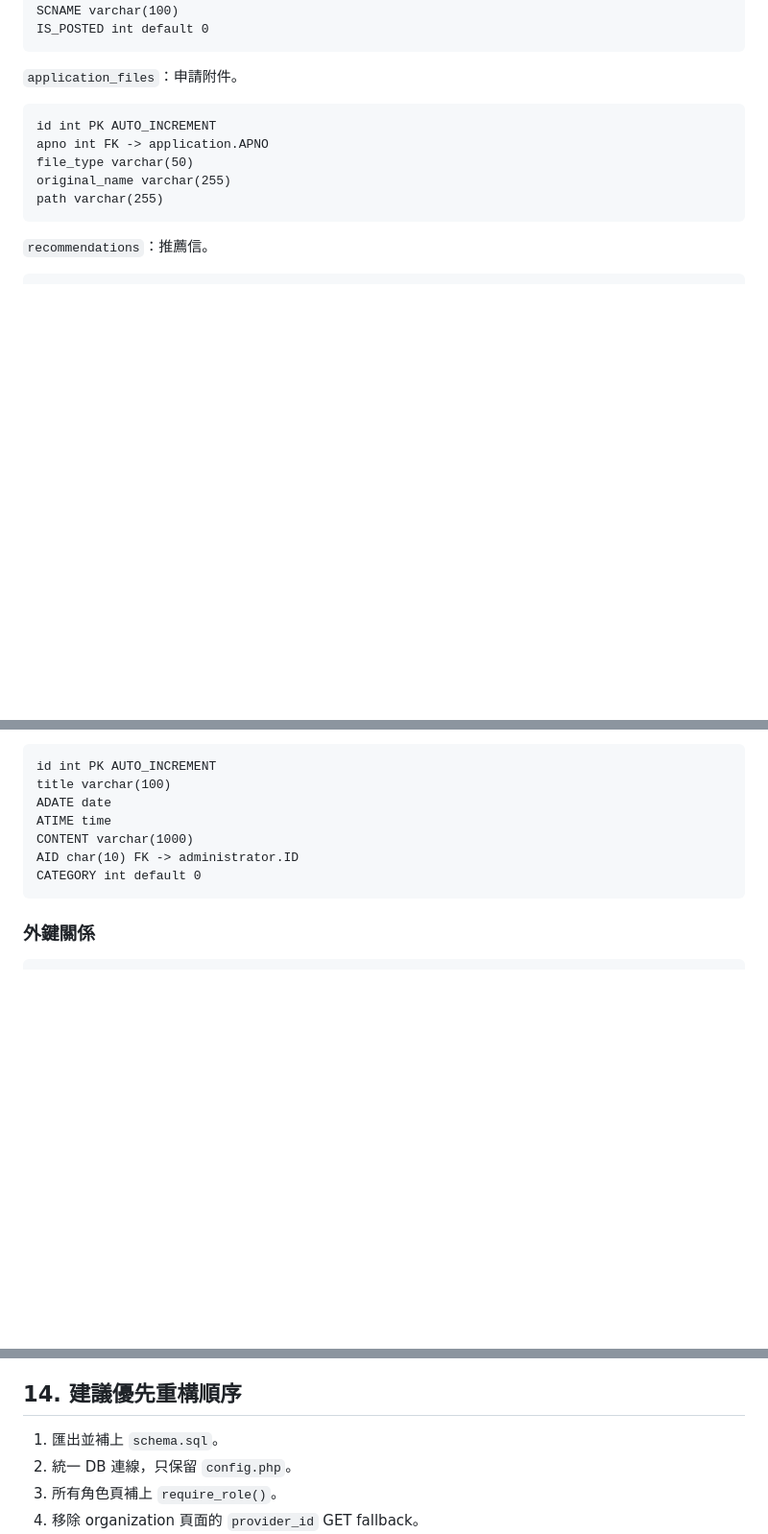
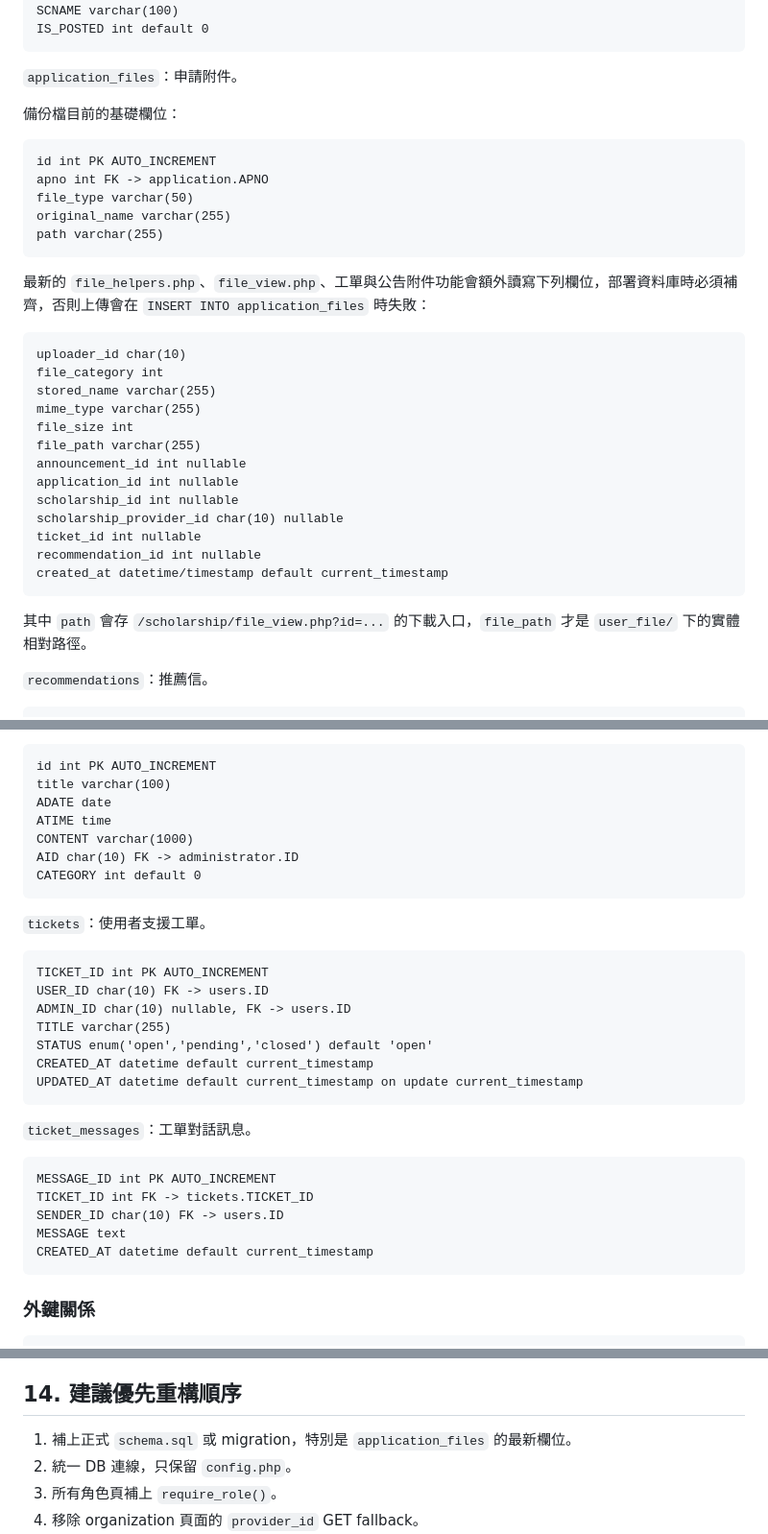
Before and after one commit to Miilico/SE_SRS-, a Markdown page: README.md, 3 parts joined by grey strips. Shown at 96% size. Drawn GitHub-style; blank space fills up the shorter version.

````diff
--- a/README.md
+++ b/README.md
@@ -210,6 +212,8 @@ IS_POSTED int default 0
 
 `application_files`：申請附件。
 
+備份檔目前的基礎欄位：
+
 ```text
 id int PK AUTO_INCREMENT
 apno int FK -> application.APNO
@@ -217,6 +221,26 @@ file_type varchar(50)
 original_name varchar(255)
 path varchar(255)
 ```
+
+最新的 `file_helpers.php`、`file_view.php`、工單與公告附件功能會額外讀寫下列欄位，部署資料庫時必須補齊，否則上傳會在 `INSERT INTO application_files` 時失敗：
+
+```text
+uploader_id char(10)
+file_category int
+stored_name varchar(255)
+mime_type varchar(255)
+file_size int
+file_path varchar(255)
+announcement_id int nullable
+application_id int nullable
+scholarship_id int nullable
+scholarship_provider_id char(10) nullable
+ticket_id int nullable
+recommendation_id int nullable
+created_at datetime/timestamp default current_timestamp
+```
+
+其中 `path` 會存 `/scholarship/file_view.php?id=...` 的下載入口，`file_path` 才是 `user_file/` 下的實體相對路徑。
 
 `recommendations`：推薦信。
 
@@ -245,6 +269,28 @@ AID char(10) FK -> administrator.ID
 CATEGORY int default 0
 ```
 
+`tickets`：使用者支援工單。
+
+```text
+TICKET_ID int PK AUTO_INCREMENT
+USER_ID char(10) FK -> users.ID
+ADMIN_ID char(10) nullable, FK -> users.ID
+TITLE varchar(255)
+STATUS enum('open','pending','closed') default 'open'
+CREATED_AT datetime default current_timestamp
+UPDATED_AT datetime default current_timestamp on update current_timestamp
+```
+
+`ticket_messages`：工單對話訊息。
+
+```text
+MESSAGE_ID int PK AUTO_INCREMENT
+TICKET_ID int FK -> tickets.TICKET_ID
+SENDER_ID char(10) FK -> users.ID
+MESSAGE text
+CREATED_AT datetime default current_timestamp
+```
+
 ### 外鍵關係
 
 ```text
@@ -607,7 +718,7 @@ mysqldump -u root -p --no-data scholarship > schema.sql
 
 ## 14. 建議優先重構順序
 
-1. 匯出並補上 `schema.sql`。
+1. 補上正式 `schema.sql` 或 migration，特別是 `application_files` 的最新欄位。
 2. 統一 DB 連線，只保留 `config.php`。
 3. 所有角色頁補上 `require_role()`。
 4. 移除 organization 頁面的 `provider_id` GET fallback。
````
Also changed, not shown: other parts of README.md (+73 -6 lines).
